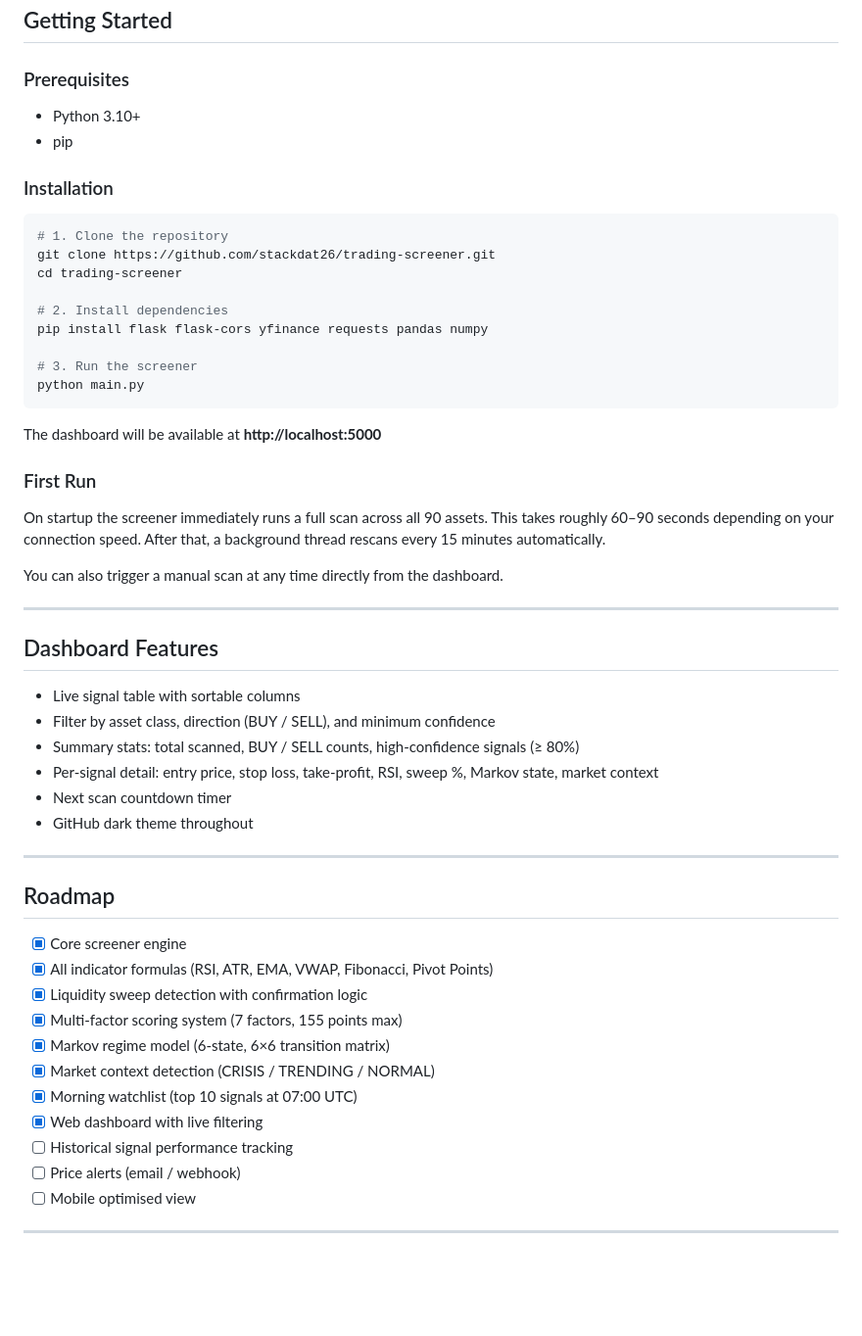
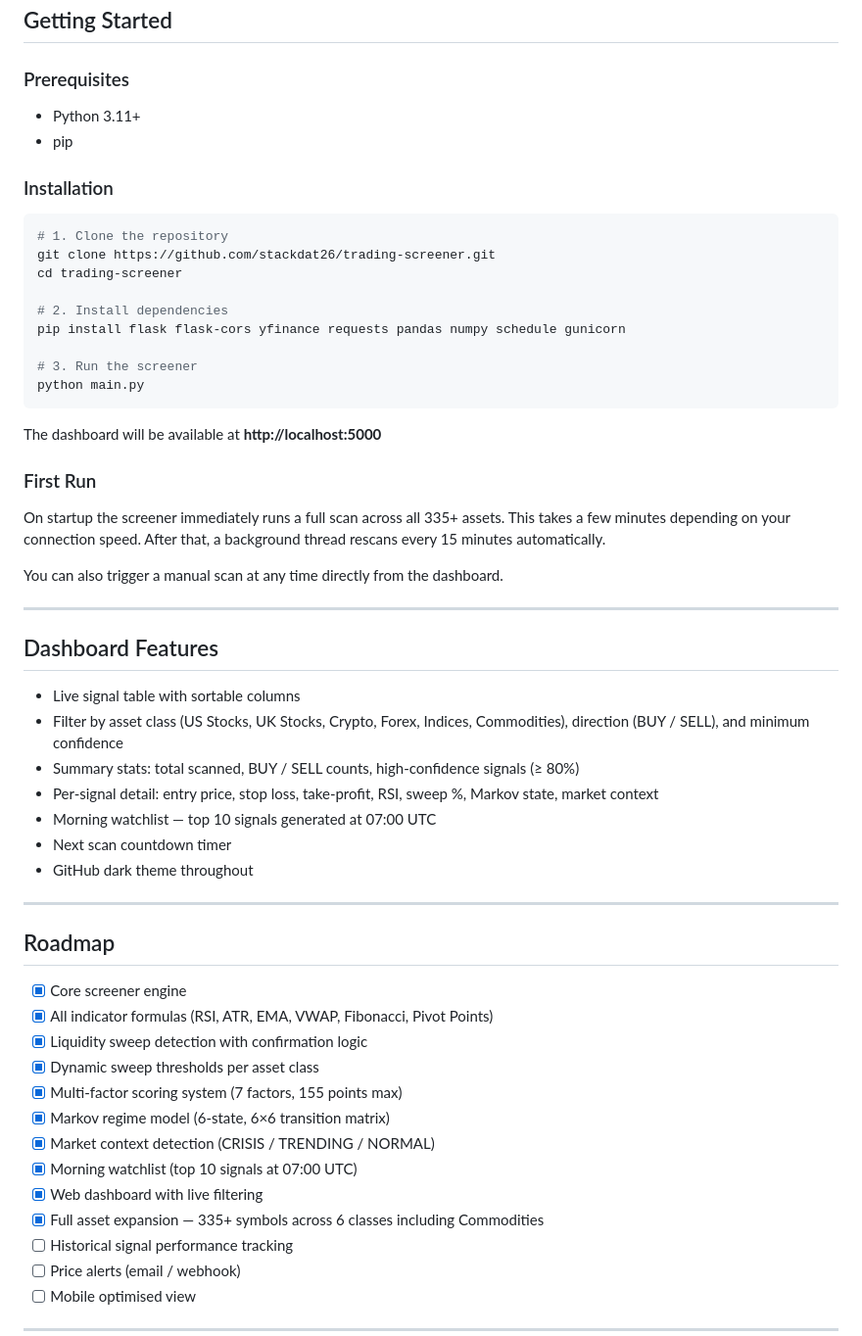
Before and after one commit to stackdat26/trading-screener, a Markdown page: README.md, the part around one of its changes. Shown at 98% size. Drawn GitHub-style; blank space fills up the shorter version.

```diff
--- a/README.md
+++ b/README.md
@@ -146,7 +160,7 @@ quantbot-screener/
 
 ### Prerequisites
 
-- Python 3.10+
+- Python 3.11+
 - pip
 
 ### Installation
@@ -157,7 +171,7 @@ git clone https://github.com/stackdat26/trading-screener.git
 cd trading-screener
 
 # 2. Install dependencies
-pip install flask flask-cors yfinance requests pandas numpy
+pip install flask flask-cors yfinance requests pandas numpy schedule gunicorn
 
 # 3. Run the screener
 python main.py
@@ -167,7 +181,7 @@ The dashboard will be available at **http://localhost:5000**
 
 ### First Run
 
-On startup the screener immediately runs a full scan across all 90 assets. This takes roughly 60–90 seconds depending on your connection speed. After that, a background thread rescans every 15 minutes automatically.
+On startup the screener immediately runs a full scan across all 335+ assets. This takes a few minutes depending on your connection speed. After that, a background thread rescans every 15 minutes automatically.
 
 You can also trigger a manual scan at any time directly from the dashboard.
 
@@ -176,9 +190,10 @@ You can also trigger a manual scan at any time directly from the dashboard.
 ## Dashboard Features
 
 - Live signal table with sortable columns
-- Filter by asset class, direction (BUY / SELL), and minimum confidence
+- Filter by asset class (US Stocks, UK Stocks, Crypto, Forex, Indices, Commodities), direction (BUY / SELL), and minimum confidence
 - Summary stats: total scanned, BUY / SELL counts, high-confidence signals (≥ 80%)
 - Per-signal detail: entry price, stop loss, take-profit, RSI, sweep %, Markov state, market context
+- Morning watchlist — top 10 signals generated at 07:00 UTC
 - Next scan countdown timer
 - GitHub dark theme throughout
 
@@ -189,11 +204,13 @@ You can also trigger a manual scan at any time directly from the dashboard.
 - [x] Core screener engine
 - [x] All indicator formulas (RSI, ATR, EMA, VWAP, Fibonacci, Pivot Points)
 - [x] Liquidity sweep detection with confirmation logic
+- [x] Dynamic sweep thresholds per asset class
 - [x] Multi-factor scoring system (7 factors, 155 points max)
 - [x] Markov regime model (6-state, 6×6 transition matrix)
 - [x] Market context detection (CRISIS / TRENDING / NORMAL)
 - [x] Morning watchlist (top 10 signals at 07:00 UTC)
 - [x] Web dashboard with live filtering
+- [x] Full asset expansion — 335+ symbols across 6 classes including Commodities
 - [ ] Historical signal performance tracking
 - [ ] Price alerts (email / webhook)
 - [ ] Mobile optimised view
```
Also changed, not shown: other parts of README.md (+31 -17 lines).
